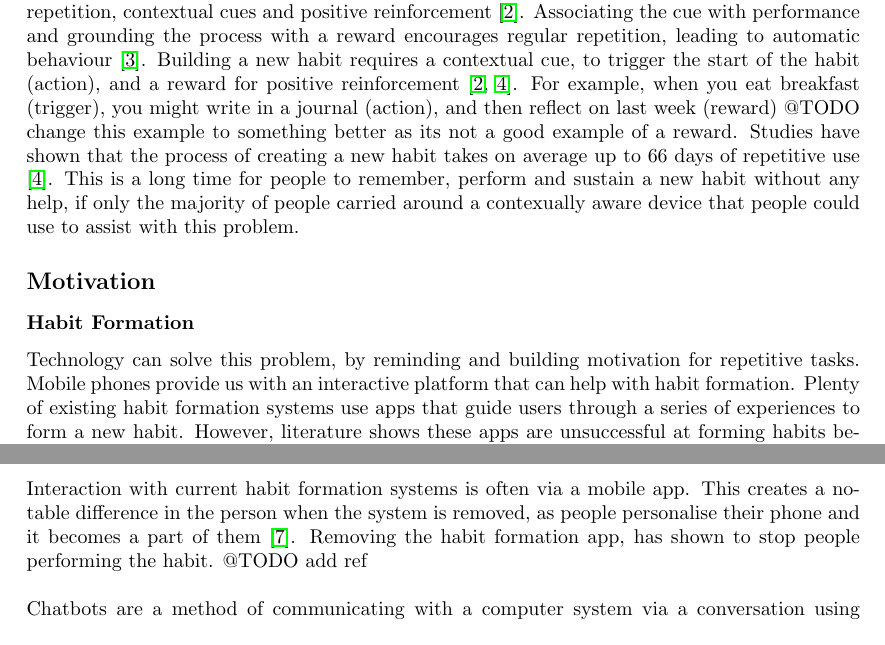
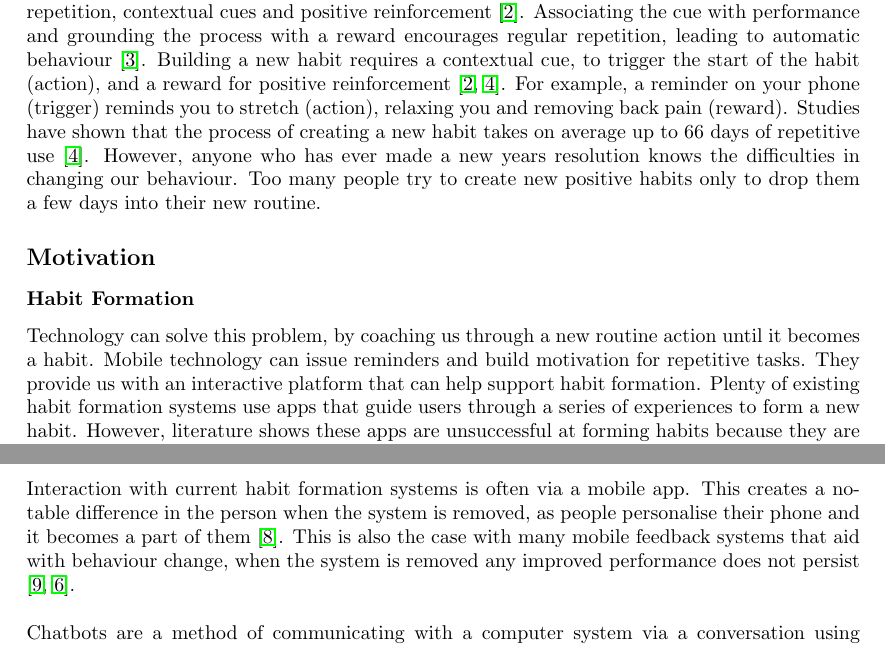
Before and after one commit to harrymt/masters-thesis, a LaTeX document (research-review/main.tex, which reads research-review/chapters/2_introduction.tex): two parts of page 7 of 26, joined at a grey line, cut so that both start at the same text. Compiled offline with pdfLaTeX.

Commit message:
Clarified intro citations

```diff
--- a/research-review/chapters/2_introduction.tex
+++ b/research-review/chapters/2_introduction.tex
@@ -2,17 +2,17 @@
 \section{Introduction}
 
 \subsection*{Background}
-People have goals they want to achieve that require repetitive actions, such as regular exercise or losing weight. Habits can be used to perform these actions with almost no conscious thought in a automatic-like way. Forming a positive habit can increase the chance people achieve these type of goals by changing their behaviour \cite{article_promoting_habit_formation}. There are three elements of habit formation, repetition, contextual cues and positive reinforcement \cite{article_beyond_self_tracking_designing_apps}. Associating the cue with performance and grounding the process with a reward encourages regular repetition, leading to automatic behaviour \cite{article_experiences_of_habit_formation}. Building a new habit requires a contextual cue, to trigger the start of the habit (action), and a reward for positive reinforcement \cite{article_beyond_self_tracking_designing_apps, article_how_habits_formed_modelling_habit_formation}. For example, when you eat breakfast (trigger), you might write in a journal (action), and then reflect on last week (reward) @TODO change this example to something better as its not a good example of a reward. Studies have shown that the process of creating a new habit takes on average up to 66 days of repetitive use \cite{article_how_habits_formed_modelling_habit_formation}. This is a long time for people to remember, perform and sustain a new habit without any help, if only the majority of people carried around a contexually aware device that people could use to assist with this problem.
+People have goals they want to achieve that require repetitive actions, such as regular exercise or losing weight. Habits can be used to perform these actions with almost no conscious thought in a automatic-like way. Forming a positive habit can increase the chance people achieve these type of goals by changing their behaviour \cite{article_promoting_habit_formation}. There are three elements of habit formation, repetition, contextual cues and positive reinforcement \cite{article_beyond_self_tracking_designing_apps}. Associating the cue with performance and grounding the process with a reward encourages regular repetition, leading to automatic behaviour \cite{article_experiences_of_habit_formation}. Building a new habit requires a contextual cue, to trigger the start of the habit (action), and a reward for positive reinforcement \cite{article_beyond_self_tracking_designing_apps, article_how_habits_formed_modelling_habit_formation}. For example, a reminder on your phone (trigger) reminds you to stretch (action), relaxing you and removing back pain (reward). Studies have shown that the process of creating a new habit takes on average up to 66 days of repetitive use \cite{article_how_habits_formed_modelling_habit_formation}. However, anyone who has ever made a new years resolution knows the difficulties in changing our behaviour. Too many people try to create new positive habits only to drop them a few days into their new routine.
 
 \subsection*{Motivation}
 
 \subsubsection*{Habit Formation}
-Technology can solve this problem, by reminding and building motivation for repetitive tasks. Mobile phones provide us with an interactive platform that can help with habit formation. Plenty of existing habit formation systems use apps that guide users through a series of experiences to form a new habit. However, literature shows these apps are unsuccessful at forming habits because they are not grounded in habit formation theory \cite{article_beyond_self_tracking_designing_apps}. The apps create a dependence on the technology and do not build the automatic reaction to a trigger (habit automaticity) \cite{article_dont_kick_habit} e.g. when people stop using habit forming mobile apps, they also stop performing the habit.\newline
+Technology can solve this problem, by coaching us through a new routine action until it becomes a habit. Mobile technology can issue reminders and build motivation for repetitive tasks. They provide us with an interactive platform that can help support habit formation. Plenty of existing habit formation systems use apps that guide users through a series of experiences to form a new habit. However, literature shows these apps are unsuccessful at forming habits because they are not grounded in habit formation theory \cite{article_beyond_self_tracking_designing_apps, article_apps_of_steel}. The apps create a dependence on the technology and do not build the automatic reaction to a trigger (habit automaticity) \cite{article_dont_kick_habit} e.g. when people stop using habit forming mobile apps, they also stop performing the habit.\newline
 \newline
 Studies have shown that routine-based remembering strategies are good for building habit automaticity. Stawarz et al. \cite{article_dont_forget_your_pill} has produced a set of design requirements for building mobile apps grounded in habit formation theory. These requirements aim to facilitate the formation of reliable routine-based remembering strategies.
 
 \subsubsection*{Chatbots}
-Interaction with current habit formation systems is often via a mobile app. This creates a notable difference in the person when the system is removed, as people personalise their phone and it becomes a part of them \cite{article_my_phone_is_part_of_my_soul}. Removing the habit formation app, has shown to stop people performing the habit. @TODO add ref\newline
+Interaction with current habit formation systems is often via a mobile app. This creates a notable difference in the person when the system is removed, as people personalise their phone and it becomes a part of them \cite{article_my_phone_is_part_of_my_soul}. This is also the case with many mobile feedback systems that aid with behaviour change, when the system is removed any improved performance does not persist \cite{article_realtime_feedback_improving_medication_taking, article_dont_kick_habit}.\newline
 \newline
 Chatbots are a method of communicating with a computer system via a conversation using natural language. They provide a better mobile phone integration for users, as they hook into messaging services users are familiar with. When removing the system, instead of removing an app, users stop messaging a person (the chatbot). This project will build a chatbot to deliver reminders and rewards to users, to test if users sustain habit automaticity.
 
```
